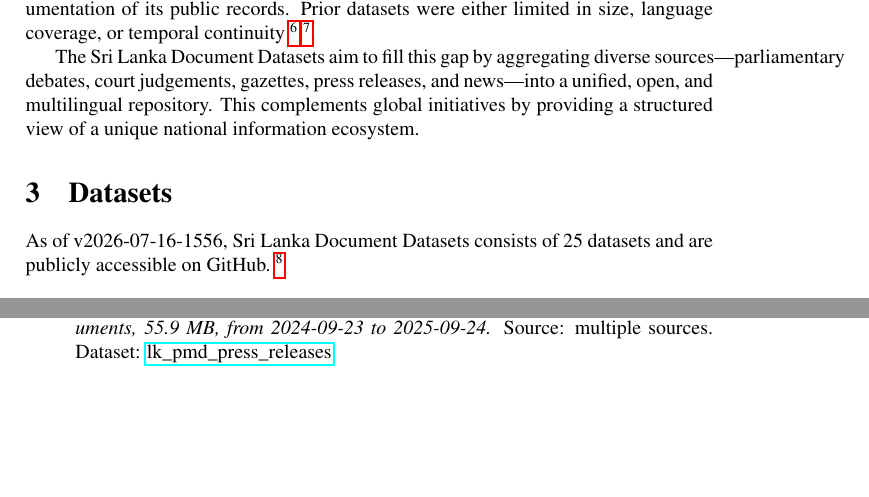
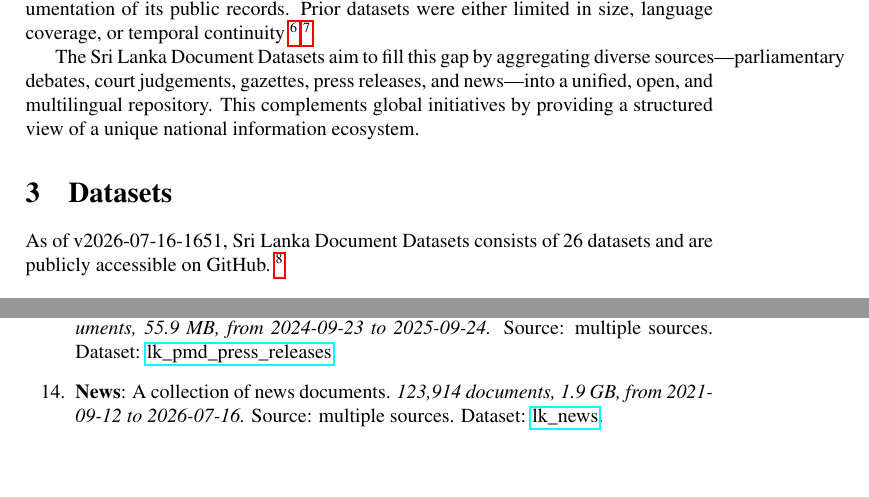
Before and after one commit to nuuuwan/lk_datasets, a LaTeX paper (latex/lk_datasets.tex): two parts of pages 2 and 3 of 7, joined at a grey line, cut so that both start at the same text, the shorter picture padded with empty space. Compiled offline with pdfLaTeX; a LaTeX package or settings file that is missing is left out.

Commit message:
🤖 [build.yml] 2026-07-16-1121

```diff
--- a/latex/lk_datasets.tex
+++ b/latex/lk_datasets.tex
@@ -86,8 +86,8 @@ The Sri Lanka Document Datasets aim to fill this gap by aggregating diverse sour
 %
 \section{Datasets}%
 \label{sec:Datasets}%
-As of v2026-07-16-1556, Sri Lanka Document Datasets
-  consists of 25 datasets
+As of v2026-07-16-1651, Sri Lanka Document Datasets
+  consists of 26 datasets
  and are publicly accessible on GitHub.%
 ~%
 \footnote{\href{https://github.com/nuuuwan/lk\_datasets}{https://github.com/nuuuwan/lk\_datasets}}%
@@ -120,6 +120,8 @@ As of v2026-07-16-1556, Sri Lanka Document Datasets
 \textbf{Treasury Press Releases}: A Sri Lanka Treasury press release shares key govt financial updates—on budgets, debt, or policy—vital for transparency, guiding investors, citizens, and markets on the nation’s economic direction.\textit{ 154 documents, 156.8 MB, from 2015{-}09{-}08 to 2026{-}06{-}23.} Source: \href{https://www.treasury.gov.lk}{https://www.treasury.gov.lk}. Dataset: \href{https://github.com/nuuuwan/lk\_treasury/tree/data\_lk\_treasury\_press\_releases/data/lk\_treasury\_press\_releases}{lk\_treasury\_press\_releases}.%
 \item%
 \textbf{Pmd Press Releases}: A Sri Lanka Presidential Media Division press release shares official updates on national decisions, policies, or events. It’s vital as the authoritative source ensuring transparency and public awareness.\textit{ 2,182 documents, 55.9 MB, from 2024{-}09{-}23 to 2025{-}09{-}24.} Source: multiple sources. Dataset: \href{https://github.com/nuuuwan/lk\_pmd/tree/data\_lk\_pmd\_press\_releases/data/lk\_pmd\_press\_releases}{lk\_pmd\_press\_releases}.%
+\item%
+\textbf{News}: A collection of news documents.\textit{ 123,914 documents, 1.9 GB, from 2021{-}09{-}12 to 2026{-}07{-}16.} Source: multiple sources. Dataset: \href{https://github.com/nuuuwan/lk\_news/tree/data/data/lk\_news}{lk\_news}.%
 \item%
 \textbf{Tourism Weekly Reports}: Report on Weekly Tourist Arrivals to Sri Lanka.\textit{ 43 documents, 115.3 MB, from 2023{-}01{-}01 to 2026{-}07{-}01.} Source: \href{https://www.sltda.gov.lk}{https://www.sltda.gov.lk}. Dataset: \href{https://github.com/nuuuwan/lk\_tourism/tree/data\_lk\_tourism\_weekly\_reports/data/lk\_tourism\_weekly\_reports}{lk\_tourism\_weekly\_reports}.%
 \item%
```
Also changed, not shown: README.md, latex/lk_datasets.pdf, latex/lk_datasets.tex (2 more changed lines).
